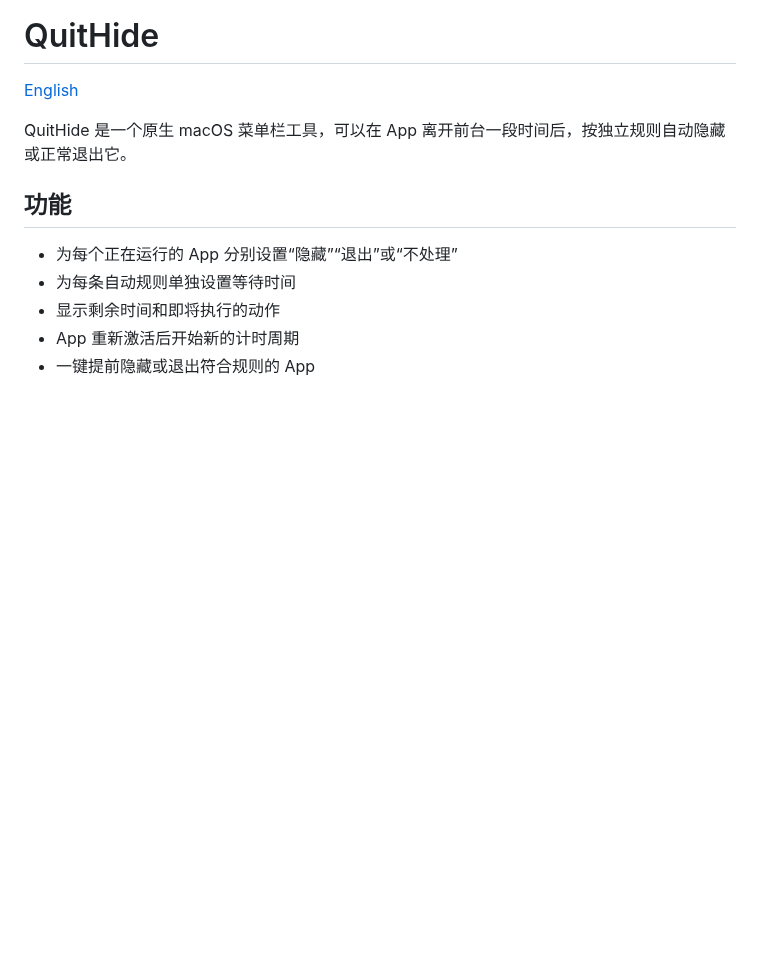
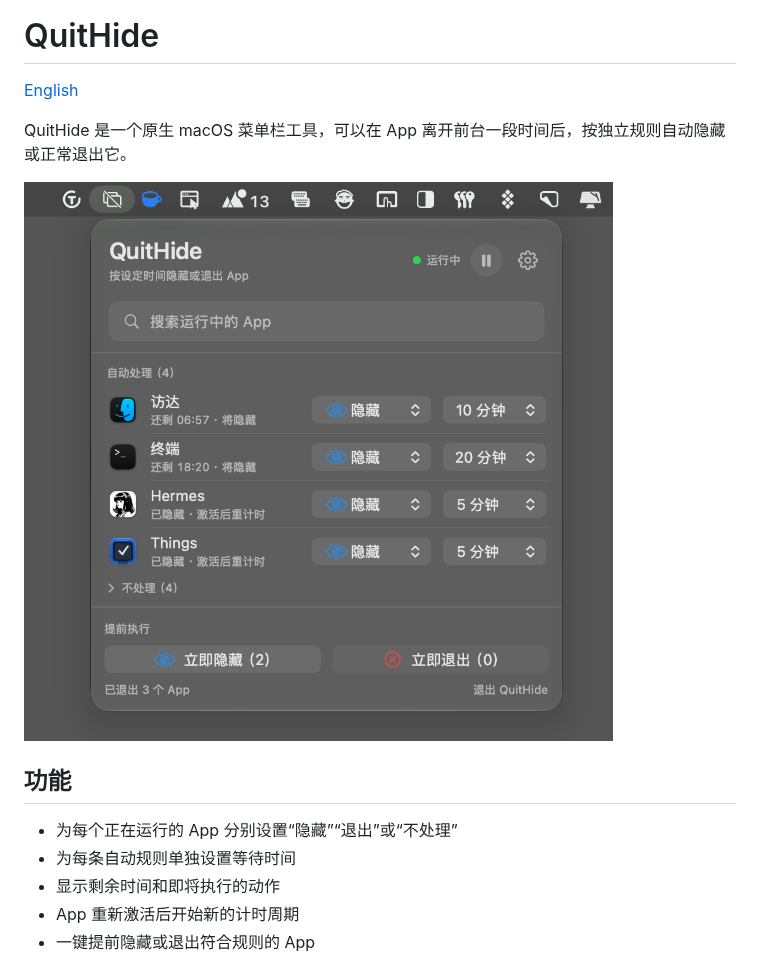
Before and after one commit to jiangsir-tech/QuitHide, a Markdown page: README.md, the part around the change. GitHub-like rendering; pictures changed too: assets/quithide-screenshot.png (added); blank space fills up the shorter version.

```diff
--- a/README.md
+++ b/README.md
@@ -3,6 +3,8 @@
 [English](README.en.md)
 
 QuitHide 是一个原生 macOS 菜单栏工具，可以在 App 离开前台一段时间后，按独立规则自动隐藏或正常退出它。
+
+![QuitHide 菜单栏界面](assets/quithide-screenshot.png)
 
 ## 功能
 
```
Also changed, not shown: README.en.md (+2 -0 lines).
